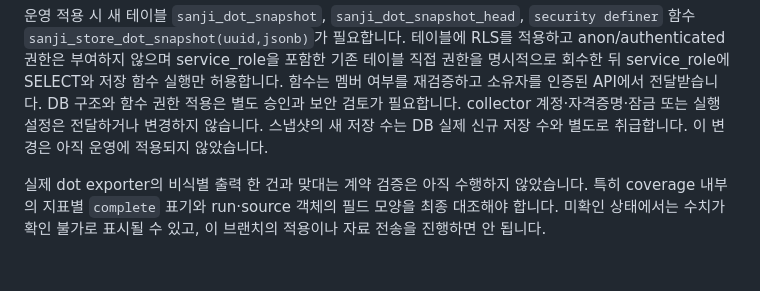
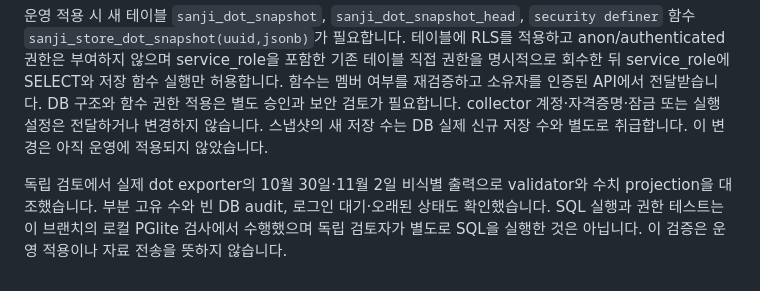
Before and after one commit to DOTHEGY/sanji, a Markdown page: docs/OPERATIONS_DASHBOARD.md, the part around the change. Drawn GitHub-style.

Commit message:
Document independent exporter contract review

```diff
--- a/docs/OPERATIONS_DASHBOARD.md
+++ b/docs/OPERATIONS_DASHBOARD.md
@@ -44,4 +44,4 @@
 
 운영 적용 시 새 테이블 `sanji_dot_snapshot`, `sanji_dot_snapshot_head`, `security definer` 함수 `sanji_store_dot_snapshot(uuid,jsonb)`가 필요합니다. 테이블에 RLS를 적용하고 anon/authenticated 권한은 부여하지 않으며 service_role을 포함한 기존 테이블 직접 권한을 명시적으로 회수한 뒤 service_role에 SELECT와 저장 함수 실행만 허용합니다. 함수는 멤버 여부를 재검증하고 소유자를 인증된 API에서 전달받습니다. DB 구조와 함수 권한 적용은 별도 승인과 보안 검토가 필요합니다. collector 계정·자격증명·잠금 또는 실행 설정은 전달하거나 변경하지 않습니다. 스냅샷의 새 저장 수는 DB 실제 신규 저장 수와 별도로 취급합니다. 이 변경은 아직 운영에 적용되지 않았습니다.
 
-실제 dot exporter의 비식별 출력 한 건과 맞대는 계약 검증은 아직 수행하지 않았습니다. 특히 coverage 내부의 지표별 `complete` 표기와 run·source 객체의 필드 모양을 최종 대조해야 합니다. 미확인 상태에서는 수치가 확인 불가로 표시될 수 있고, 이 브랜치의 적용이나 자료 전송을 진행하면 안 됩니다.
+독립 검토에서 실제 dot exporter의 10월 30일·11월 2일 비식별 출력으로 validator와 수치 projection을 대조했습니다. 부분 고유 수와 빈 DB audit, 로그인 대기·오래된 상태도 확인했습니다. SQL 실행과 권한 테스트는 이 브랜치의 로컬 PGlite 검사에서 수행했으며 독립 검토자가 별도로 SQL을 실행한 것은 아닙니다. 이 검증은 운영 적용이나 자료 전송을 뜻하지 않습니다.
```
